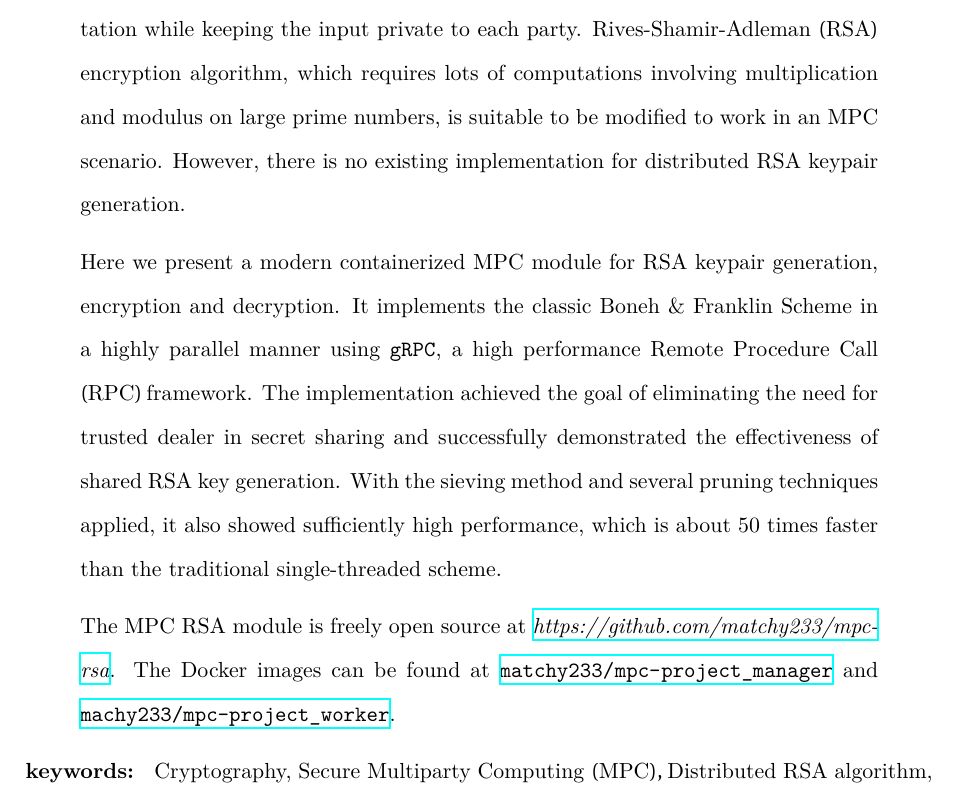
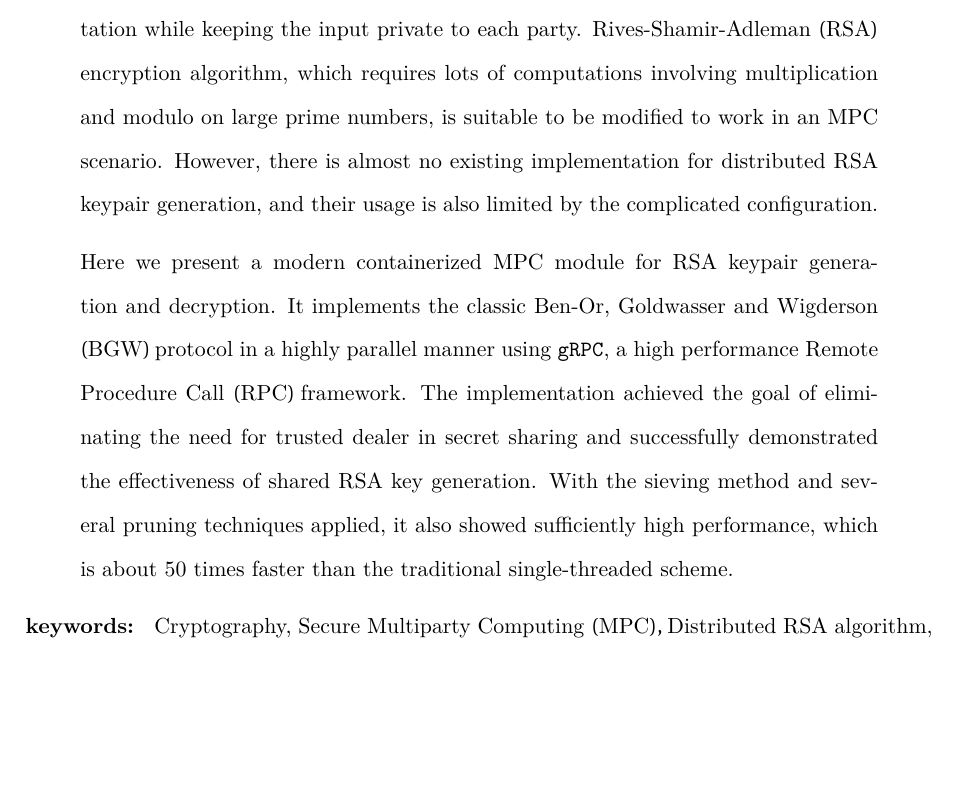
Before and after one commit to matchy-at-snu/cse-undergrad-thesis, a LaTeX thesis (thesis.tex, which reads frontmatters/abstract.tex): part of page 3 of 22, cut so that both start at the same text, the shorter picture padded with empty space. Compiled offline with XeLaTeX.

Commit message:
Fix typos in abstract

```diff
--- a/frontmatters/abstract.tex
+++ b/frontmatters/abstract.tex
@@ -1,8 +1,8 @@
 \thispagestyle{empty}
 \begin{abstract}
-Secure Multiparty Computing (MPC) is a heated research field in cryptography with the goal of creating methods for multiple parties to jointly contribute to the computation while keeping the input private to each party. Rives-Shamir-Adleman (RSA) encryption algorithm, which requires lots of computations involving multiplication and modulus on large prime numbers, is suitable to be modified to work in an MPC scenario. However, there is no existing implementation for distributed RSA keypair generation.\par
-Here we present a modern containerized MPC module for RSA keypair generation, encryption and decryption. It implements the classic Boneh \& Franklin Scheme in a highly parallel manner using \texttt{gRPC}, a high performance Remote Procedure Call (RPC) framework. The implementation achieved the goal of eliminating the need for trusted dealer in secret sharing and successfully demonstrated the effectiveness of shared RSA key generation. With the sieving method and several pruning techniques applied, it also showed sufficiently high performance, which is about 50 times faster than the traditional single-threaded scheme.\par
-The MPC RSA module is freely open source at \href{https://github.com/matchy233/mpc-rsa}{\textit{https://github.com/matchy233/mpc-rsa}}. The Docker images can be found at \href{https://hub.docker.com/repository/docker/matchy233/mpc-project_manager}{\texttt{matchy233/mpc-project\_manager}} and \href{https://hub.docker.com/repository/docker/matchy233/mpc-project_worker}{\texttt{machy233/mpc-project\_worker}}.
+Secure Multiparty Computing (MPC) is a heated research field in cryptography with the goal of creating methods for multiple parties to jointly contribute to the computation while keeping the input private to each party. Rives-Shamir-Adleman (RSA) encryption algorithm, which requires lots of computations involving multiplication and modulo on large prime numbers, is suitable to be modified to work in an MPC scenario. However, there is almost no existing implementation for distributed RSA keypair generation, and their usage is also limited by the complicated configuration.\par
+Here we present a modern containerized MPC module for RSA keypair generation and decryption. It implements the classic Ben-Or, Goldwasser and Wigderson (BGW) protocol in a highly parallel manner using \texttt{gRPC}, a high performance Remote Procedure Call (RPC) framework. The implementation achieved the goal of eliminating the need for trusted dealer in secret sharing and successfully demonstrated the effectiveness of shared RSA key generation. With the sieving method and several pruning techniques applied, it also showed sufficiently high performance, which is about 50 times faster than the traditional single-threaded scheme.\par
+% The MPC RSA module is freely open source at \href{https://github.com/matchy233/mpc-rsa}{\textit{https://github.com/matchy233/mpc-rsa}}. The Docker images can be found at \href{https://hub.docker.com/repository/docker/matchy233/mpc-project_manager}{\texttt{matchy233/mpc-project\_manager}} and \href{https://hub.docker.com/repository/docker/matchy233/mpc-project_worker}{\texttt{machy233/mpc-project\_worker}}.
 
 \end{abstract}
 \textbf{keywords: } Cryptography, Secure Multiparty Computing (MPC), Distributed RSA algorithm, Distributed computing, Containerization
```
